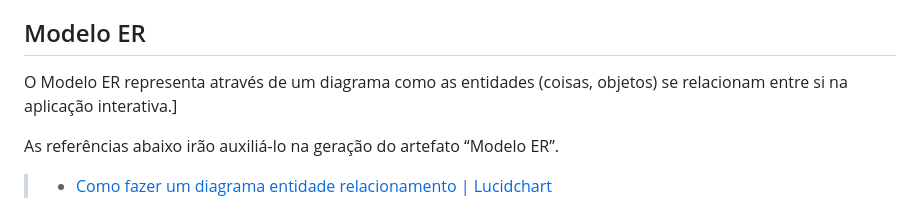
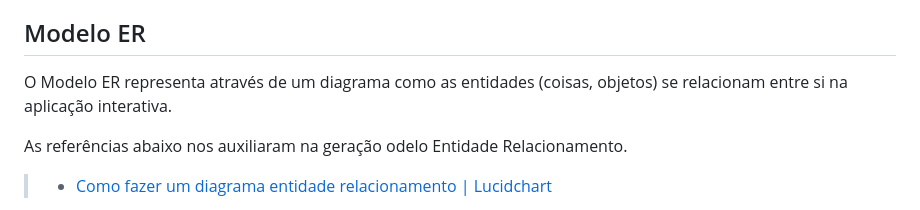
Before and after one commit to ICEI-PUC-Minas-PMV-ADS/pmv-ads-2023-2-e3-proj-mov-t2-pmv-ads-2023-2-e3-proj-mov-t2-time5, a Markdown page: docs/05-Arquitetura da Solução.md, the part around the change printed below. Drawn GitHub-style.

```diff
--- a/docs/05-Arquitetura da Solução.md
+++ b/docs/05-Arquitetura da Solução.md
@@ -20,8 +20,8 @@ As referências abaixo foram utilizadas na geração do artefato “Diagrama de
 
 ## Modelo ER
 
-O Modelo ER representa através de um diagrama como as entidades (coisas, objetos) se relacionam entre si na aplicação interativa.]
+O Modelo ER representa através de um diagrama como as entidades (coisas, objetos) se relacionam entre si na aplicação interativa.
 
-As referências abaixo irão auxiliá-lo na geração do artefato “Modelo ER”.
+As referências abaixo nos auxiliaram na geração odelo Entidade Relacionamento.
 
 > - [Como fazer um diagrama entidade relacionamento | Lucidchart](https://www.lucidchart.com/pages/pt/como-fazer-um-diagrama-entidade-relacionamento)
```
Also changed, not shown: other parts of docs/05-Arquitetura da Solução.md (+5 -0 lines).
